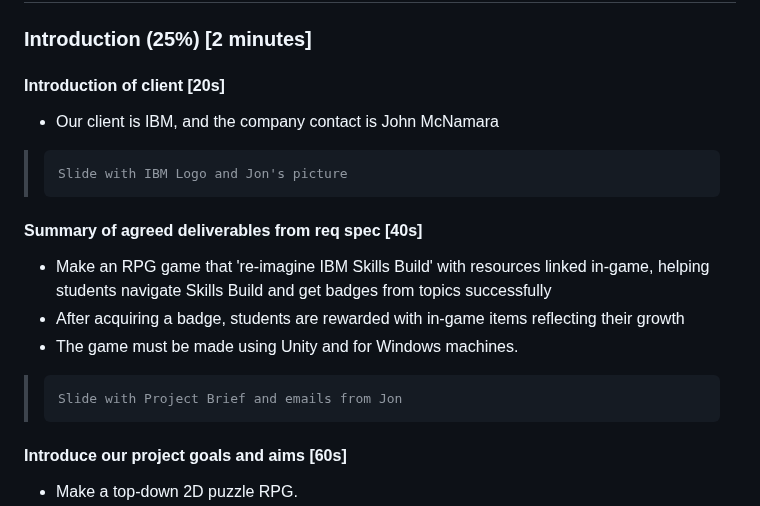
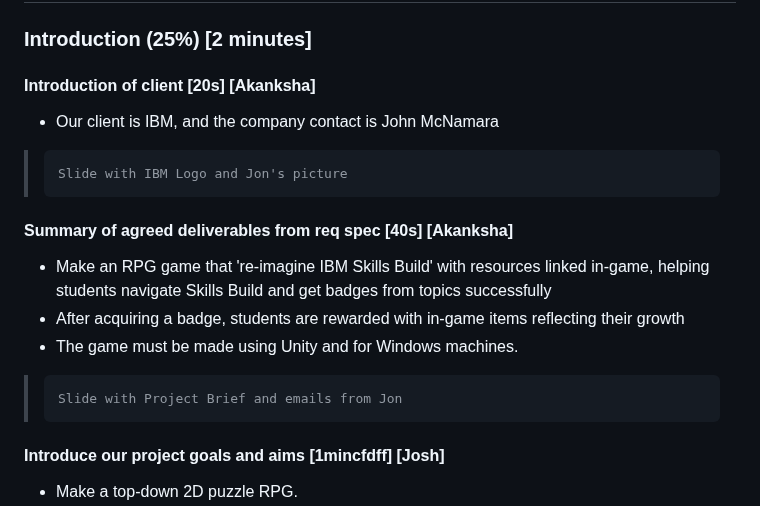
Before and after one commit to COMP2281/software-engineering-group-17, a Markdown page: documentation/Design-Video-Presentation.md, the part around one of its changes. Drawn GitHub-style.

```diff
--- a/documentation/Design-Video-Presentation.md
+++ b/documentation/Design-Video-Presentation.md
@@ -21,13 +21,13 @@
 
 ### Introduction (25%) [2 minutes]
 
-#### Introduction of client [20s]
+#### Introduction of client [20s] [Akanksha]
 
 - Our client is IBM, and the company contact is John McNamara
 
 >     Slide with IBM Logo and Jon's picture
 
-#### Summary of agreed deliverables from req spec [40s]
+#### Summary of agreed deliverables from req spec [40s] [Akanksha]
 
 
 - Make an RPG game that 're-imagine IBM Skills Build' with resources linked in-game, helping students navigate Skills Build and get badges from topics successfully
@@ -36,7 +36,7 @@
 
 >     Slide with Project Brief and emails from Jon
 
-#### Introduce our project goals and aims [60s]
+#### Introduce our project goals and aims [1mincfdff] [Josh]
 
 - Make a top-down 2D puzzle RPG.
 - The game features a multitude of areas, whose themes and puzzles are adapted from specific Skills Build courses and their respective test questions. To solve these puzzles, students are expected to go through the Skills Build course of that area
```
Also changed, not shown: other parts of documentation/Design-Video-Presentation.md (+15 -8 lines).
